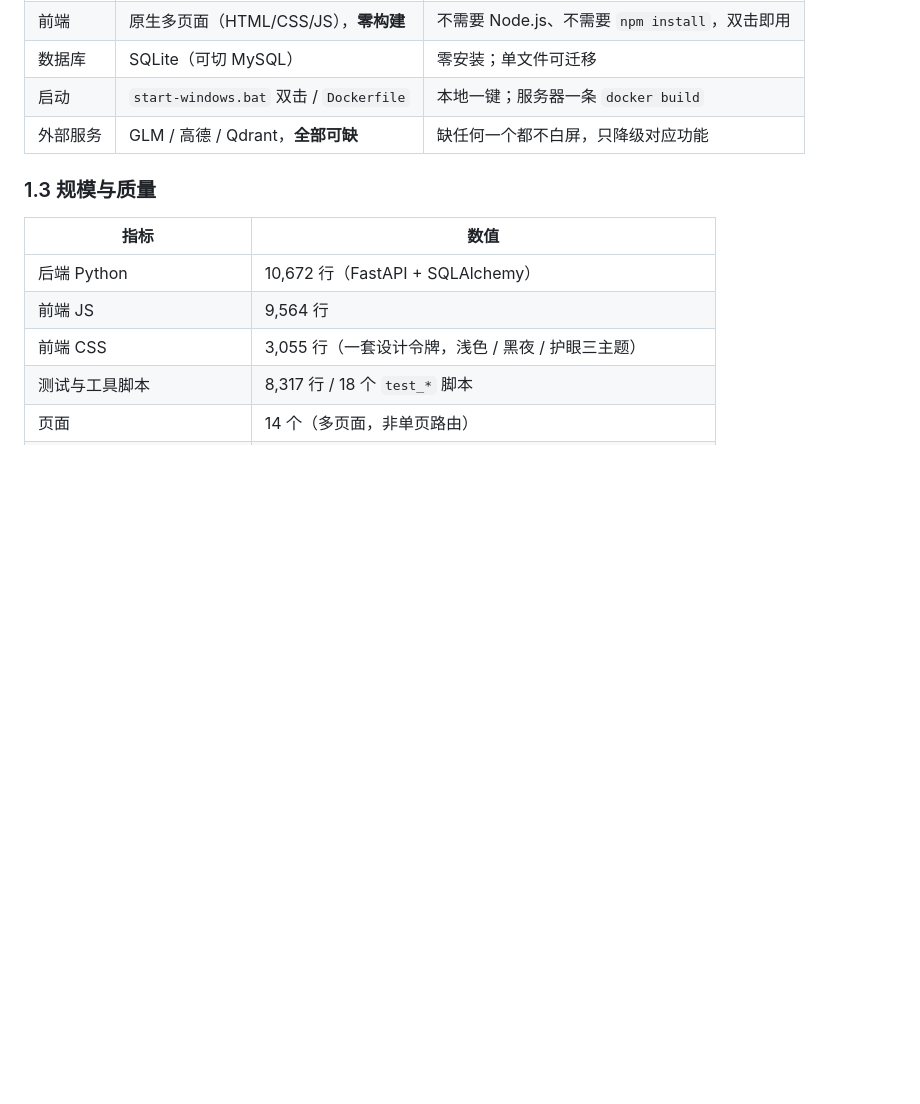
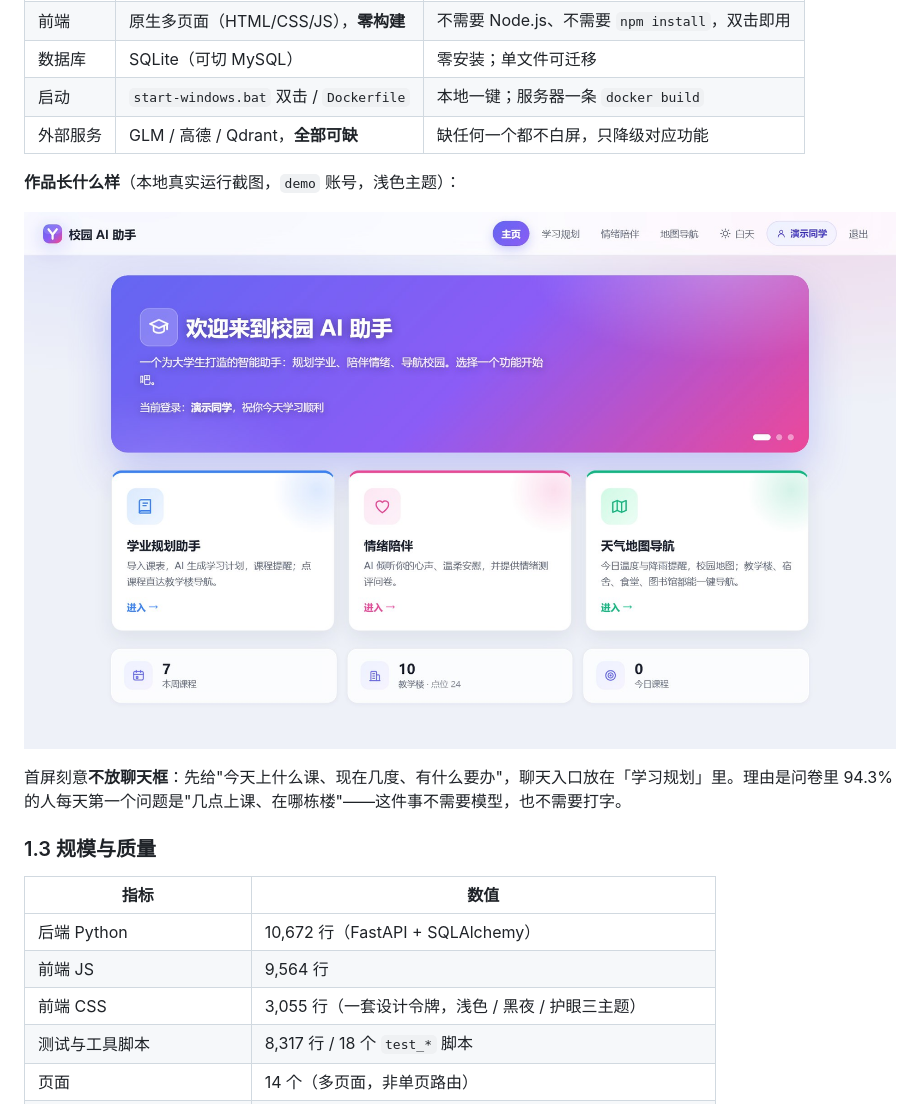
Before and after one commit to 1280507078/campus-ai, a Markdown page: docs/技术文档.md, the part around one of its changes. Drawn GitHub-style; pictures changed too: docs/img/shot-home.jpg (added); blank space fills up the shorter version.

```diff
--- a/docs/技术文档.md
+++ b/docs/技术文档.md
@@ -40,6 +40,12 @@
 | 数据库 | SQLite（可切 MySQL） | 零安装；单文件可迁移 |
 | 启动 | `start-windows.bat` 双击 / `Dockerfile` | 本地一键；服务器一条 `docker build` |
 | 外部服务 | GLM / 高德 / Qdrant，**全部可缺** | 缺任何一个都不白屏，只降级对应功能 |
+
+**作品长什么样**（本地真实运行截图，`demo` 账号，浅色主题）：
+
+![图 1　首页：三张功能卡 + 今日一览（本周 7 门课、校内 24 个点位、今日 0 门课）](img/shot-home.jpg)
+
+首屏刻意**不放聊天框**：先给"今天上什么课、现在几度、有什么要办"，聊天入口放在「学习规划」里。理由是问卷里 94.3% 的人每天第一个问题是"几点上课、在哪栋楼"——这件事不需要模型，也不需要打字。
 
 ### 1.3 规模与质量
 
```
Also changed, not shown: other parts of docs/技术文档.md (+10 -2 lines), README.md (+15 -0 lines), docs/img/shot-admin.jpg (added), docs/img/shot-agent.jpg (added), docs/img/shot-nav.jpg (added), 2 other files.
